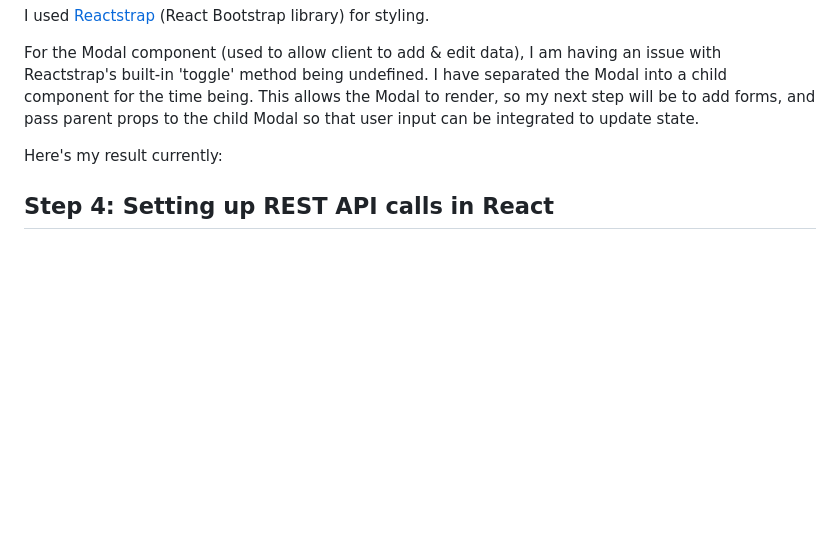
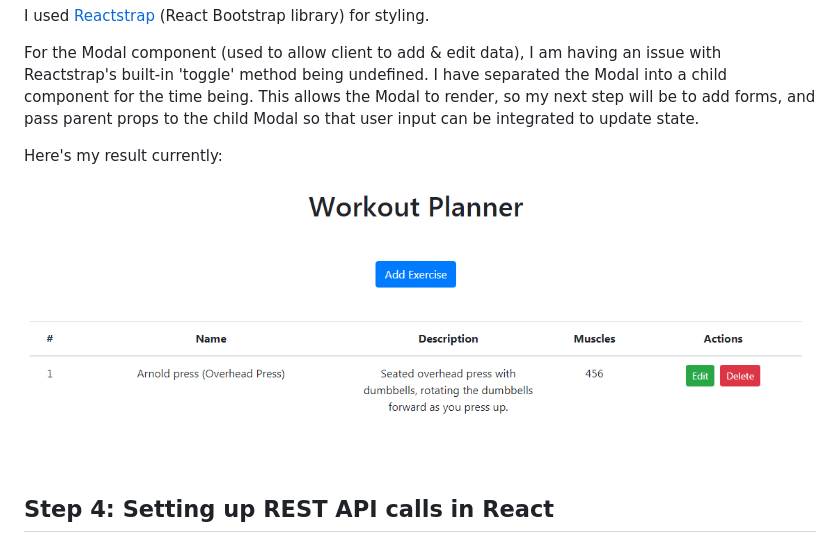
Before and after one commit to mingmingc/workout-plan, a Markdown page: README.md, the part around the change. Rendered like a GitHub page; pictures changed too: screenshot.png (added); blank space fills up the shorter version.

```diff
--- a/README.md
+++ b/README.md
@@ -48,5 +48,6 @@ I used [Reactstrap](https://reactstrap.github.io/) (React Bootstrap library) for
 For the Modal component (used to allow client to add & edit data), I am having an issue with Reactstrap's built-in 'toggle' method being undefined. I have separated the Modal into a child component for the time being. This allows the Modal to render, so my next step will be to add forms, and pass parent props to the child Modal so that user input can be integrated to update state.
 
 Here's my result currently:
+![screenshot](screenshot.png)
 
 ## Step 4: Setting up REST API calls in React
```
Also changed, not shown: screenshot2.png (added).
